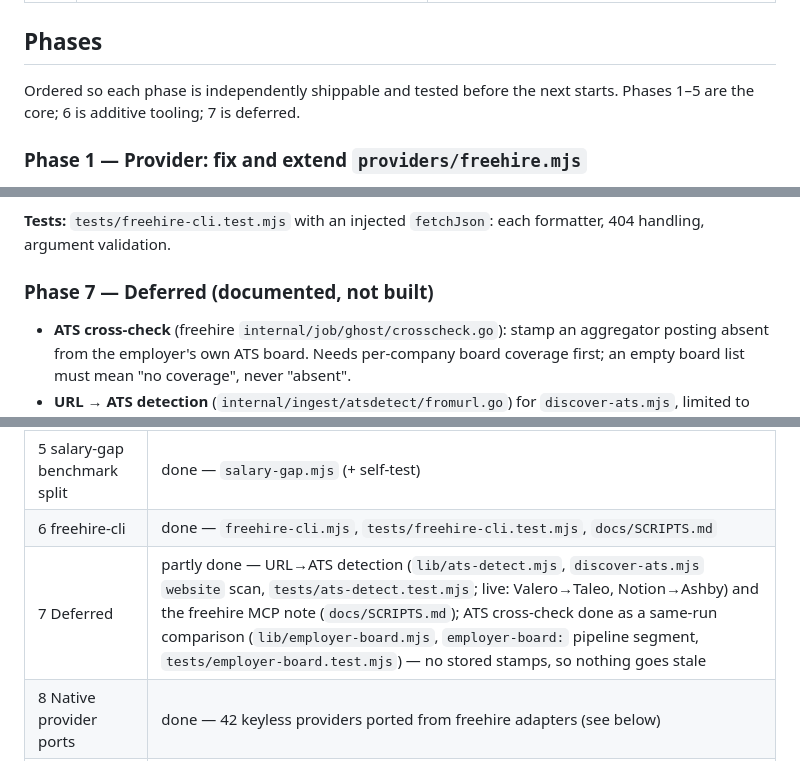
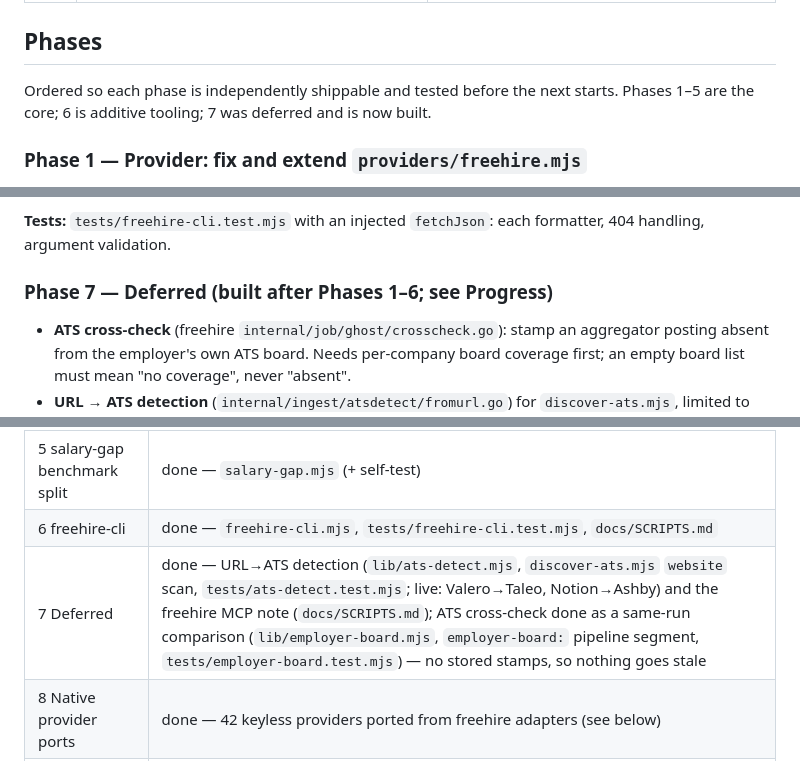
Before and after one commit to georgehadji/Jobber, a Markdown page: docs/FREEHIRE-INTEGRATION-PLAN.md, 3 parts joined by grey strips. Drawn GitHub-style.

Commit message:
docs: mark freehire plan Phase 7 done
All three deferred items (URL-to-ATS detection, freehire MCP note,
employer-board cross-check) shipped in #54 and #56; the plan still
called the phase partly done.

Co-Authored-By: Claude Opus 5.5 <noreply@anthropic.com>

```diff
--- a/docs/FREEHIRE-INTEGRATION-PLAN.md
+++ b/docs/FREEHIRE-INTEGRATION-PLAN.md
@@ -52,7 +52,7 @@ during research:
 ## Phases
 
 Ordered so each phase is independently shippable and tested before the next starts.
-Phases 1–5 are the core; 6 is additive tooling; 7 is deferred.
+Phases 1–5 are the core; 6 is additive tooling; 7 was deferred and is now built.
 
 ### Phase 1 — Provider: fix and extend `providers/freehire.mjs`
 
@@ -184,7 +184,7 @@ from `providers/freehire.mjs` `resolveBaseUrl`). Prints to stdout; writes nothin
 **Tests:** `tests/freehire-cli.test.mjs` with an injected `fetchJson`: each formatter,
 404 handling, argument validation.
 
-### Phase 7 — Deferred (documented, not built)
+### Phase 7 — Deferred (built after Phases 1–6; see Progress)
 
 - **ATS cross-check** (freehire `internal/job/ghost/crosscheck.go`): stamp an aggregator
   posting absent from the employer's own ATS board. Needs per-company board coverage
@@ -212,7 +212,7 @@ from `providers/freehire.mjs` `resolveBaseUrl`). Prints to stdout; writes nothin
 | 4 company-history | done — `company-history.mjs` (+ self-test), `company-intel.mjs` |
 | 5 salary-gap benchmark split | done — `salary-gap.mjs` (+ self-test) |
 | 6 freehire-cli | done — `freehire-cli.mjs`, `tests/freehire-cli.test.mjs`, `docs/SCRIPTS.md` |
-| 7 Deferred | partly done — URL→ATS detection (`lib/ats-detect.mjs`, `discover-ats.mjs` `website` scan, `tests/ats-detect.test.mjs`; live: Valero→Taleo, Notion→Ashby) and the freehire MCP note (`docs/SCRIPTS.md`); ATS cross-check done as a same-run comparison (`lib/employer-board.mjs`, `employer-board:` pipeline segment, `tests/employer-board.test.mjs`) — no stored stamps, so nothing goes stale |
+| 7 Deferred | done — URL→ATS detection (`lib/ats-detect.mjs`, `discover-ats.mjs` `website` scan, `tests/ats-detect.test.mjs`; live: Valero→Taleo, Notion→Ashby) and the freehire MCP note (`docs/SCRIPTS.md`); ATS cross-check done as a same-run comparison (`lib/employer-board.mjs`, `employer-board:` pipeline segment, `tests/employer-board.test.mjs`) — no stored stamps, so nothing goes stale |
 | 8 Native provider ports | done — 42 keyless providers ported from freehire adapters (see below) |
 | 9 Search every platform | done — freehire `sources` / `exclude_sources` facets (`source` / `source_exclude`, verified live) |
 
```
